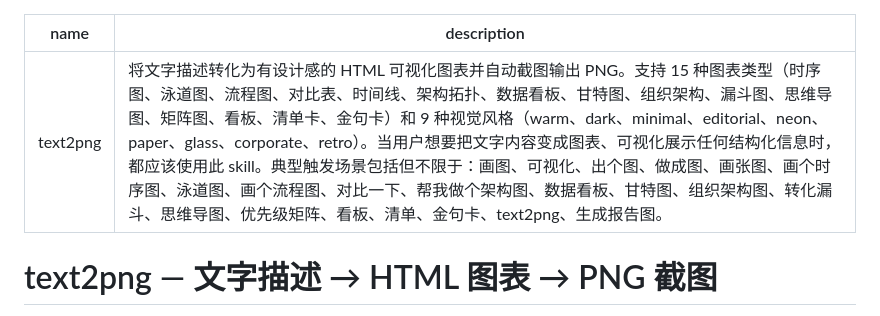
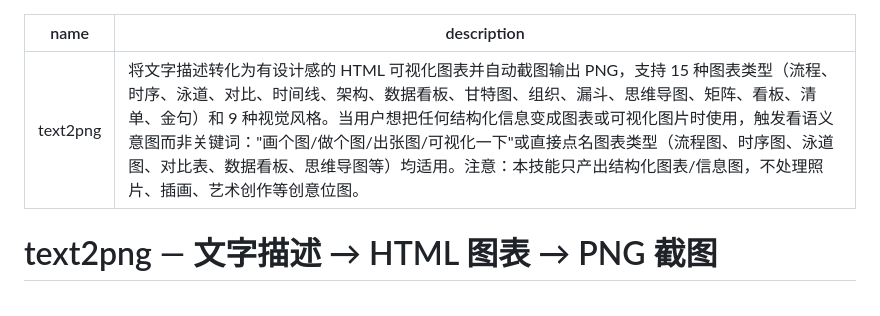
Before and after one commit to cosmowalkers/cool-skills, a Markdown page: text2png/SKILL.md, the part around the change. Rendered like a GitHub page.

Commit message:
docs(text2png): 优化触发描述，明确语义触发与创意位图边界
【修改目的】
原触发描述是口语化关键词堆砌且缺少反向边界，"生成一张图片"这类
模糊表达容易在 text2png 与 imagegen 之间误路由。优化后明确触发看
语义意图而非关键词，并声明不处理照片/插画等创意位图，降低误触发。

【影响范围】
仅影响 Codex 读取 frontmatter description 判断是否调用该 skill 的
触发阶段。SKILL.md 正文未改动，图表类型、视觉风格与工作流不变。

【改动范围】
- SKILL.md：重构 description——触发场景按 15 种图表类型归类列举；
  新增"触发看语义意图而非关键词"说明；新增反向边界（不处理照片、
  插画、艺术创作等创意位图）。

【测试建议】
- 已跑 skill-creator 的 quick_validate.py，输出 Skill is valid!
- 建议实际发一条"生成一张图片"类模糊指令，确认仍能触发 text2png
- 发一条"画一只猫"验证不会误触发（应走 imagegen）

```diff
--- a/text2png/SKILL.md
+++ b/text2png/SKILL.md
@@ -1,6 +1,6 @@
 ---
 name: text2png
-description: 将文字描述转化为有设计感的 HTML 可视化图表并自动截图输出 PNG。支持 15 种图表类型（时序图、泳道图、流程图、对比表、时间线、架构拓扑、数据看板、甘特图、组织架构、漏斗图、思维导图、矩阵图、看板、清单卡、金句卡）和 9 种视觉风格（warm、dark、minimal、editorial、neon、paper、glass、corporate、retro）。当用户想要把文字内容变成图表、可视化展示任何结构化信息时，都应该使用此 skill。典型触发场景包括但不限于：画图、可视化、出个图、做成图、画张图、画个时序图、泳道图、画个流程图、对比一下、帮我做个架构图、数据看板、甘特图、组织架构图、转化漏斗、思维导图、优先级矩阵、看板、清单、金句卡、text2png、生成报告图。
+description: 将文字描述转化为有设计感的 HTML 可视化图表并自动截图输出 PNG，支持 15 种图表类型（流程、时序、泳道、对比、时间线、架构、数据看板、甘特图、组织、漏斗、思维导图、矩阵、看板、清单、金句）和 9 种视觉风格。当用户想把任何结构化信息变成图表或可视化图片时使用，触发看语义意图而非关键词："画个图/做个图/出张图/可视化一下"或直接点名图表类型（流程图、时序图、泳道图、对比表、数据看板、思维导图等）均适用。注意：本技能只产出结构化图表/信息图，不处理照片、插画、艺术创作等创意位图。
 ---
 
 # text2png — 文字描述 → HTML 图表 → PNG 截图
```
